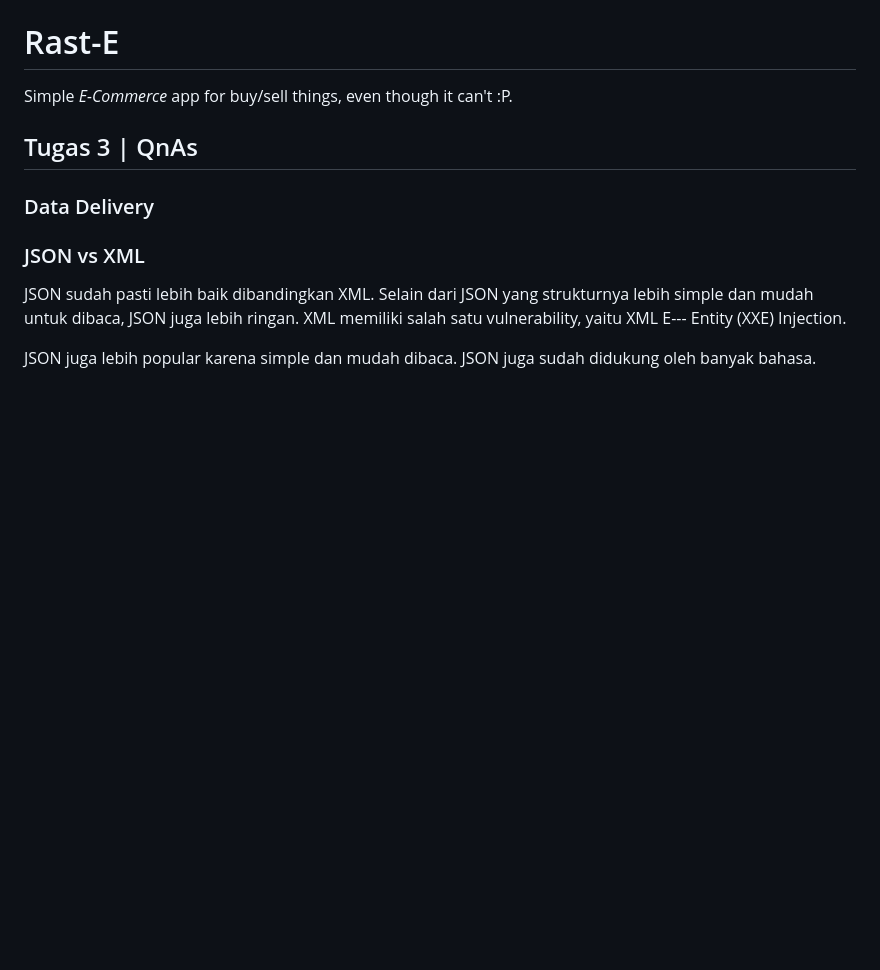
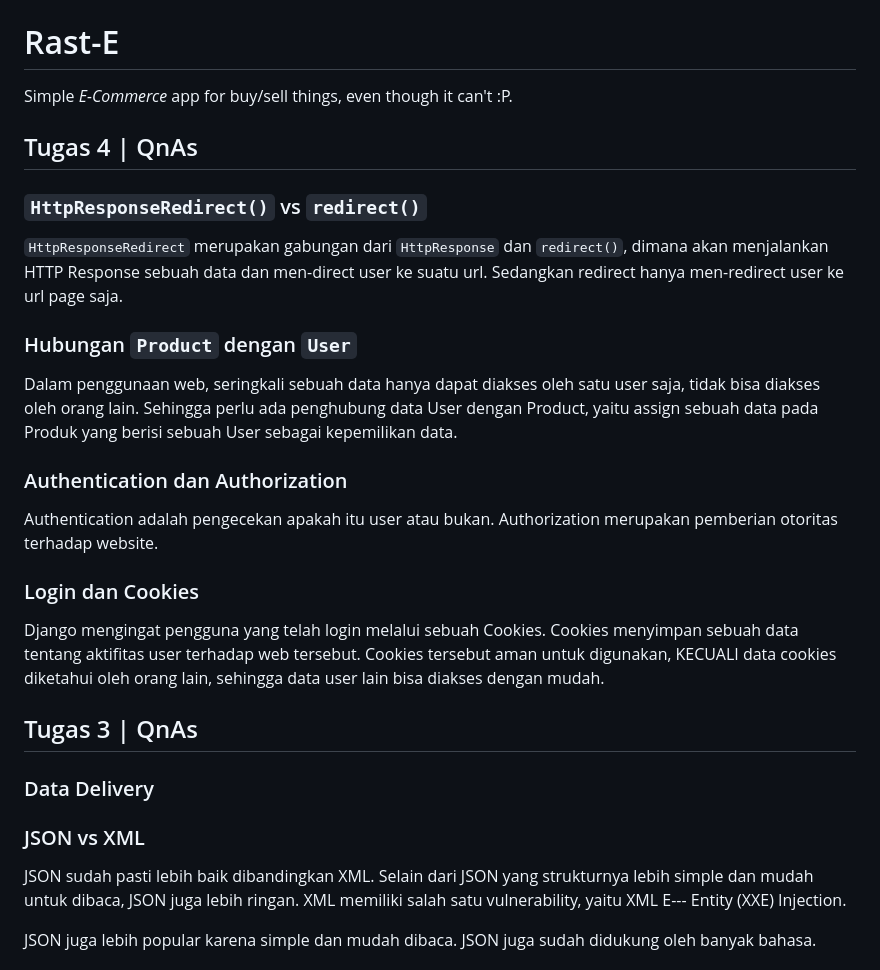
Before and after one commit to FrankyRay/Rast-E, a Markdown page: README.md, the part around the change. GitHub-like rendering; blank space fills up the shorter version.

```diff
--- a/README.md
+++ b/README.md
@@ -1,5 +1,18 @@
 # Rast-E
 Simple *E-Commerce* app for buy/sell things, even though it can't :P.
+
+## Tugas 4 | QnAs
+### `HttpResponseRedirect()` vs `redirect()`
+`HttpResponseRedirect` merupakan gabungan dari `HttpResponse` dan `redirect()`, dimana akan menjalankan HTTP Response sebuah data dan men-direct user ke suatu url. Sedangkan redirect hanya men-redirect user ke url page saja.
+
+### Hubungan `Product` dengan `User`
+Dalam penggunaan web, seringkali sebuah data hanya dapat diakses oleh satu user saja, tidak bisa diakses oleh orang lain. Sehingga perlu ada penghubung data User dengan Product, yaitu assign sebuah data pada Produk yang berisi sebuah User sebagai kepemilikan data.
+
+### Authentication dan Authorization
+Authentication adalah pengecekan apakah itu user atau bukan. Authorization merupakan pemberian otoritas terhadap website.
+
+### Login dan Cookies
+Django mengingat pengguna yang telah login melalui sebuah Cookies. Cookies menyimpan sebuah data tentang aktifitas user terhadap web tersebut. Cookies tersebut aman untuk digunakan, KECUALI data cookies diketahui oleh orang lain, sehingga data user lain bisa diakses dengan mudah.
 
 ## Tugas 3 | QnAs
 ### Data Delivery
```
